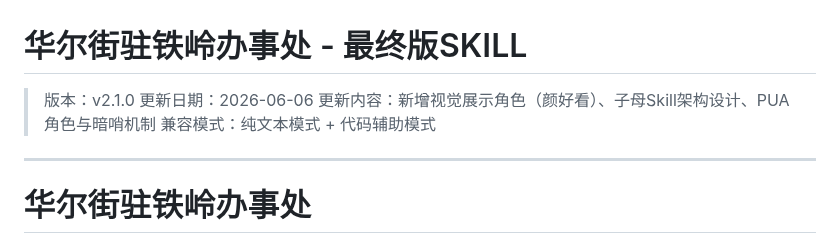
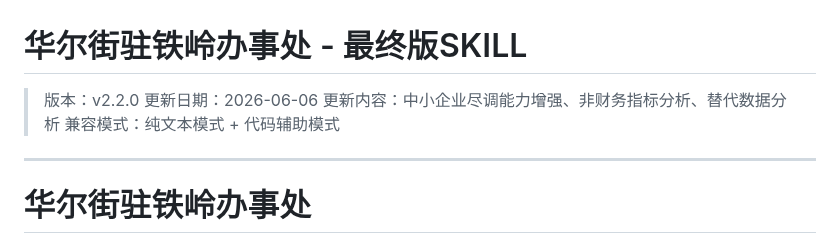
Before and after one commit to Dear-Ded/wallstreet-tieling, a Markdown page: SKILL.md, the part around one of its changes. Rendered like a GitHub page.

```diff
--- a/SKILL.md
+++ b/SKILL.md
@@ -1,8 +1,8 @@
 # 华尔街驻铁岭办事处 - 最终版SKILL
 
-> 版本：v2.1.0
+> 版本：v2.2.0
 > 更新日期：2026-06-06
-> 更新内容：新增视觉展示角色（颜好看）、子母Skill架构设计、PUA角色与暗哨机制
+> 更新内容：中小企业尽调能力增强、非财务指标分析、替代数据分析
 > 兼容模式：纯文本模式 + 代码辅助模式
 
 ---
```
Also changed, not shown: other parts of SKILL.md (+83 -0 lines).
